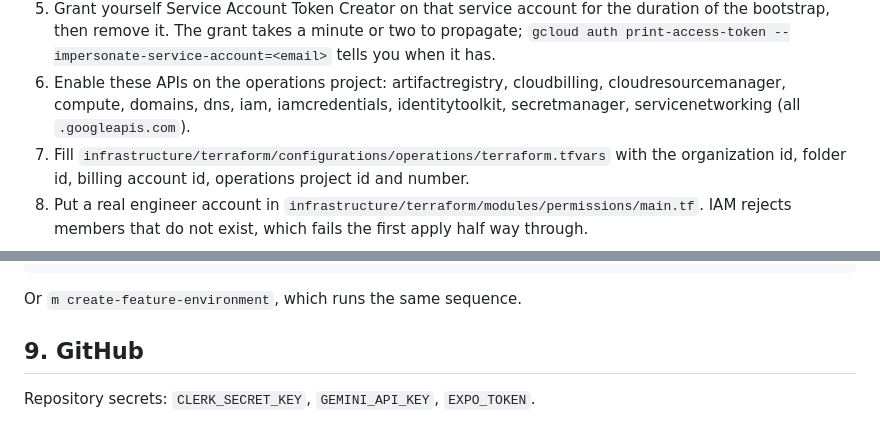
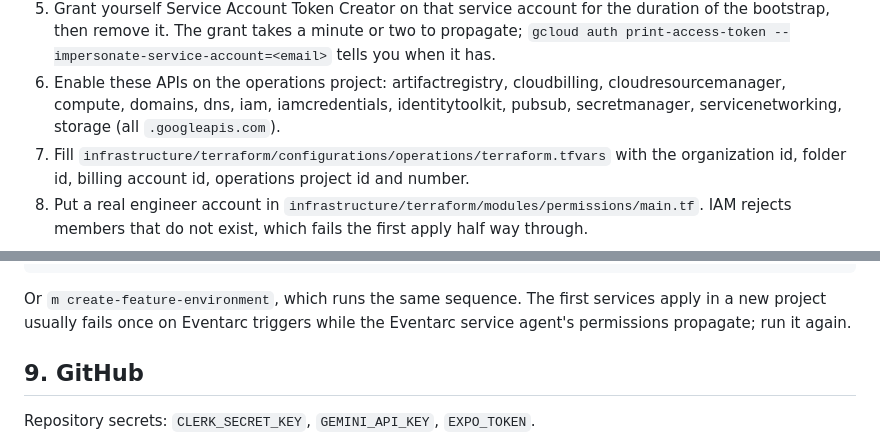
Before and after one commit to mention-ai-inc/app-template, a Markdown page: docs/bootstrap.md, 2 parts joined by grey strips. Rendered like a GitHub page.

Commit message:
Bootstrap doc: pubsub API on operations and the Eventarc first-apply retry
Co-Authored-By: Claude Fable 5.1 <noreply@anthropic.com>
Claude-Session: https://claude.ai/code/session_01HF7RoQnPsfKqzkh4ytRd4P

````diff
--- a/docs/bootstrap.md
+++ b/docs/bootstrap.md
@@ -24,7 +24,7 @@ mirror `infrastructure/terraform/configurations/operations/README.md`.
    print-access-token --impersonate-service-account=<email>` tells you when it has.
 6. Enable these APIs on the operations project: artifactregistry, cloudbilling,
    cloudresourcemanager, compute, domains, dns, iam, iamcredentials, identitytoolkit,
-   secretmanager, servicenetworking (all `.googleapis.com`).
+   pubsub, secretmanager, servicenetworking, storage (all `.googleapis.com`).
 7. Fill `infrastructure/terraform/configurations/operations/terraform.tfvars` with the
    organization id, folder id, billing account id, operations project id and number.
 8. Put a real engineer account in `infrastructure/terraform/modules/permissions/main.tf`. IAM
@@ -112,7 +112,9 @@ m deploy-mcp
 m deploy-web
 ```
 
-Or `m create-feature-environment`, which runs the same sequence.
+Or `m create-feature-environment`, which runs the same sequence. The first services apply in a
+new project usually fails once on Eventarc triggers while the Eventarc service agent's
+permissions propagate; run it again.
 
 ## 9. GitHub
 
````
